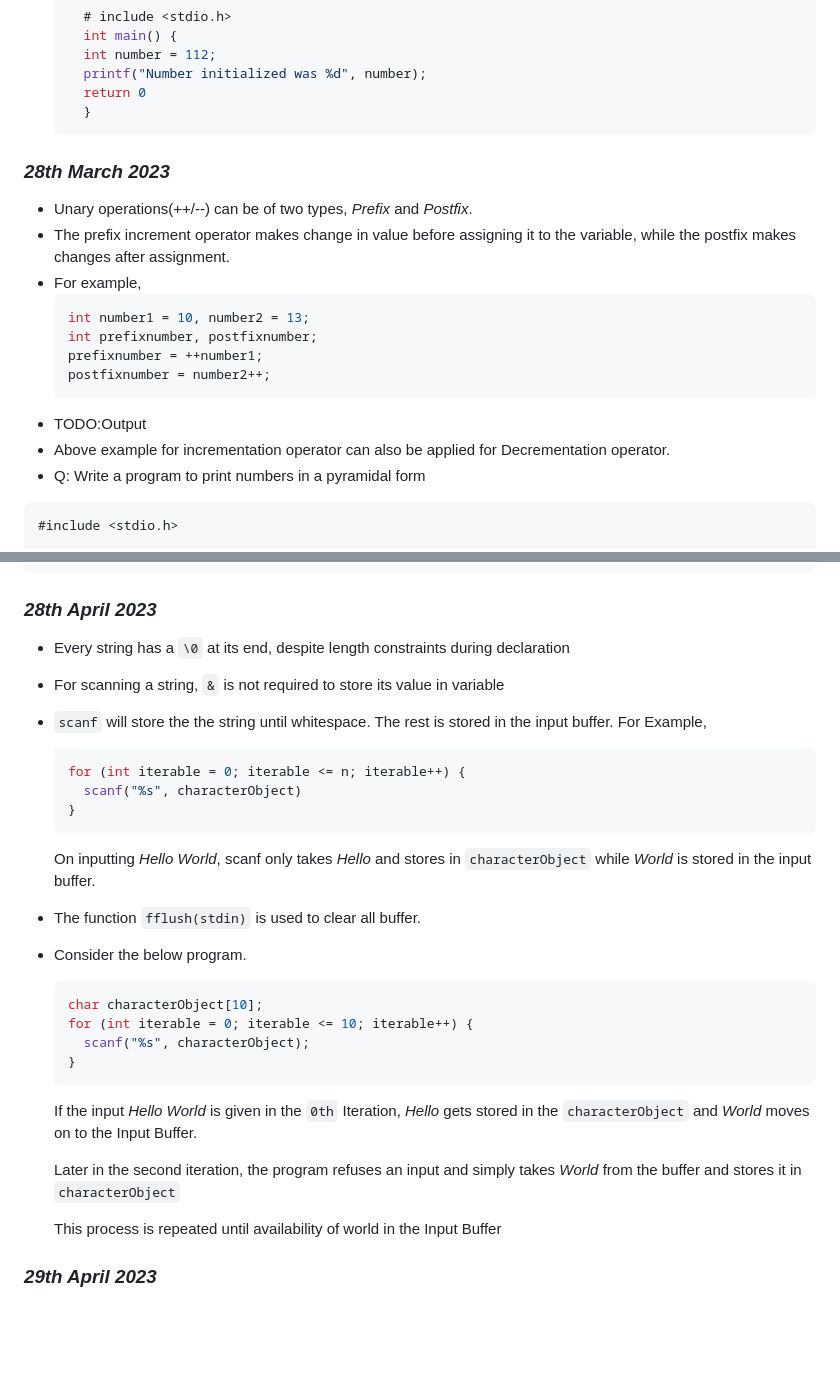
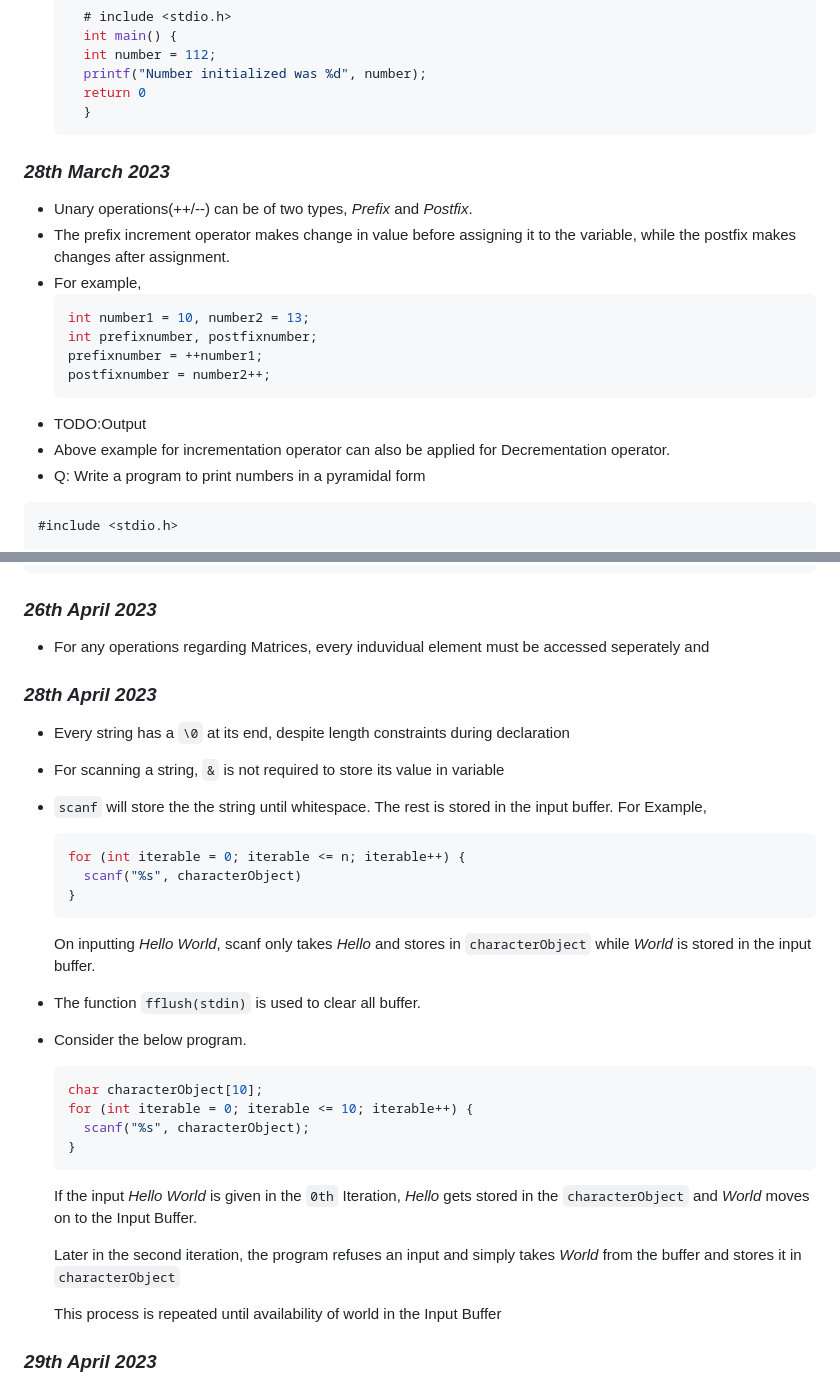
Before and after one commit to akashShanmugraj/programming-notes, a Markdown page: 19Z205 - C Programming/class-notes.md, 2 parts joined by grey strips. Drawn GitHub-style; blank space fills up the shorter version.

````diff
--- a/19Z205 - C Programming/class-notes.md
+++ b/19Z205 - C Programming/class-notes.md
@@ -45,9 +46,9 @@ Notes drafted and maintained by Akash Shanmugaraj, PSGCT'26.
     }
   ```
 
+### _28th March 2023_
 
-### *28th March 2023*
-- Unary operations(++/--) can be of two types, *Prefix* and *Postfix*.
+- Unary operations(++/--) can be of two types, _Prefix_ and _Postfix_.
 - The prefix increment operator makes change in value before assigning it to the variable, while the postfix makes changes after assignment.
 - For example,
   ```c
@@ -59,6 +60,7 @@ Notes drafted and maintained by Akash Shanmugaraj, PSGCT'26.
 - TODO:Output
 - Above example for incrementation operator can also be applied for Decrementation operator.
 - Q: Write a program to print numbers in a pyramidal form
+
 ```c
 #include <stdio.h>
 
@@ -215,30 +323,39 @@ void main()
 }
 ```
 
-### *28th April 2023*
-  - Every string has a `\0` at its end, despite length constraints during declaration
-  - For scanning a string, `&` is not required to store its value in variable
-  - `scanf` will store the the string until whitespace. The rest is stored in the input buffer. For Example,
-    ```c
-    for (int iterable = 0; iterable <= n; iterable++) {
-      scanf("%s", characterObject)
-    }
-    ```
-    On inputting *Hello World*, scanf only takes *Hello* and stores in `characterObject` while *World* is stored in the input buffer.
+### _26th April 2023_
 
-  - The function `fflush(stdin)` is used to clear all buffer.
-  - Consider the below program.
-    ```c
-    char characterObject[10];
-    for (int iterable = 0; iterable <= 10; iterable++) {
-      scanf("%s", characterObject);
-    }
-    ```
-    If the input *Hello World* is given in the `0th` Iteration, *Hello* gets stored in the `characterObject` and *World* moves on to the Input Buffer.
+- For any operations regarding Matrices, every induvidual element must be accessed seperately and
 
-    Later in the second iteration, the program refuses an input and simply takes *World* from the buffer and stores it in `characterObject`
+### _28th April 2023_
 
-    This process is repeated until availability of world in the Input Buffer
+- Every string has a `\0` at its end, despite length constraints during declaration
+- For scanning a string, `&` is not required to store its value in variable
+- `scanf` will store the the string until whitespace. The rest is stored in the input buffer. For Example,
+
+  ```c
+  for (int iterable = 0; iterable <= n; iterable++) {
+    scanf("%s", characterObject)
+  }
+  ```
+
+  On inputting _Hello World_, scanf only takes _Hello_ and stores in `characterObject` while _World_ is stored in the input buffer.
+
+- The function `fflush(stdin)` is used to clear all buffer.
+- Consider the below program.
+
+  ```c
+  char characterObject[10];
+  for (int iterable = 0; iterable <= 10; iterable++) {
+    scanf("%s", characterObject);
+  }
+  ```
+
+  If the input _Hello World_ is given in the `0th` Iteration, _Hello_ gets stored in the `characterObject` and _World_ moves on to the Input Buffer.
+
+  Later in the second iteration, the program refuses an input and simply takes _World_ from the buffer and stores it in `characterObject`
+
+  This process is repeated until availability of world in the Input Buffer
 
 ### _29th April 2023_
 
````
Also changed, not shown: other parts of 19Z205 - C Programming/class-notes.md (+169 -38 lines).
